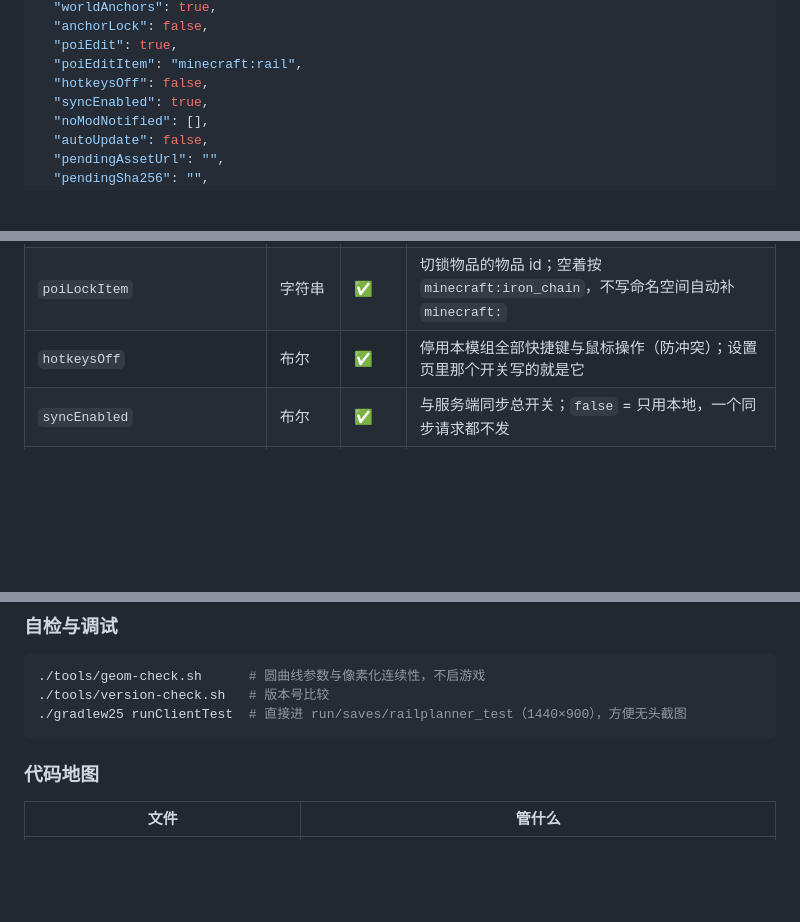
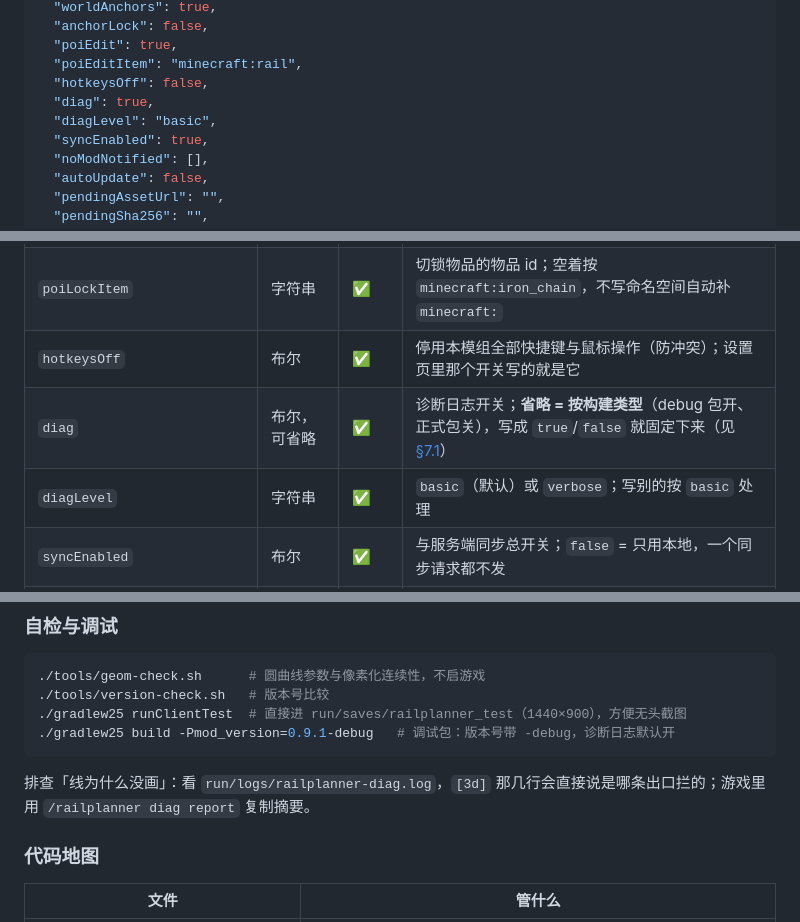
Before and after one commit to phzt-hub/railplanner, a Markdown page: docs/使用手册.md, 3 parts joined by grey strips. Drawn GitHub-style; blank space fills up the shorter version.

````diff
--- a/docs/使用手册.md
+++ b/docs/使用手册.md
@@ -396,6 +435,8 @@
   "poiEdit": true,
   "poiEditItem": "minecraft:rail",
   "hotkeysOff": false,
+  "diag": true,
+  "diagLevel": "basic",
   "syncEnabled": true,
   "noModNotified": [],
   "autoUpdate": false,
@@ -420,6 +461,8 @@
 | `poiEditItem` | 字符串 | ✅ | 触发物品的物品 id；空着按 `minecraft:rail`，不写命名空间自动补 `minecraft:` |
 | `poiLockItem` | 字符串 | ✅ | 切锁物品的物品 id；空着按 `minecraft:iron_chain`，不写命名空间自动补 `minecraft:` |
 | `hotkeysOff` | 布尔 | ✅ | 停用本模组全部快捷键与鼠标操作（防冲突）；设置页里那个开关写的就是它 |
+| `diag` | 布尔，可省略 | ✅ | 诊断日志开关；**省略 = 按构建类型**（debug 包开、正式包关），写成 `true`/`false` 就固定下来（见 [§7.1](#71-诊断日志线闪一下就没了的时候)） |
+| `diagLevel` | 字符串 | ✅ | `basic`（默认）或 `verbose`；写别的按 `basic` 处理 |
 | `syncEnabled` | 布尔 | ✅ | 与服务端同步总开关；`false` = 只用本地，一个同步请求都不发 |
 | `noModNotified` | 字符串数组 | ✅ | 已经提示过「服务端没装」的世界身份；删掉哪条，那个服进一次就再提示一次 |
 | `autoUpdate` | 布尔 | ✅ | 查到新版本就自动下载、校验、替换 `mods` 里的 jar；**默认 `false`**，设置页那个开关写的就是它 |
@@ -678,7 +721,10 @@ config/railplanner/players/<UUID>.json       # 专用服务端
 ./tools/geom-check.sh      # 圆曲线参数与像素化连续性，不启游戏
 ./tools/version-check.sh   # 版本号比较
 ./gradlew25 runClientTest  # 直接进 run/saves/railplanner_test（1440×900），方便无头截图
+./gradlew25 build -Pmod_version=0.9.1-debug   # 调试包：版本号带 -debug，诊断日志默认开
 ```
+
+排查「线为什么没画」：看 `run/logs/railplanner-diag.log`，`[3d]` 那几行会直接说是哪条出口拦的；游戏里用 `/railplanner diag report` 复制摘要。
 
 ### 代码地图
 
````
Also changed, not shown: other parts of docs/使用手册.md (+41 -0 lines), README.md (+2 -0 lines), docs/settings-lan-source.png (added), 16 other files.
